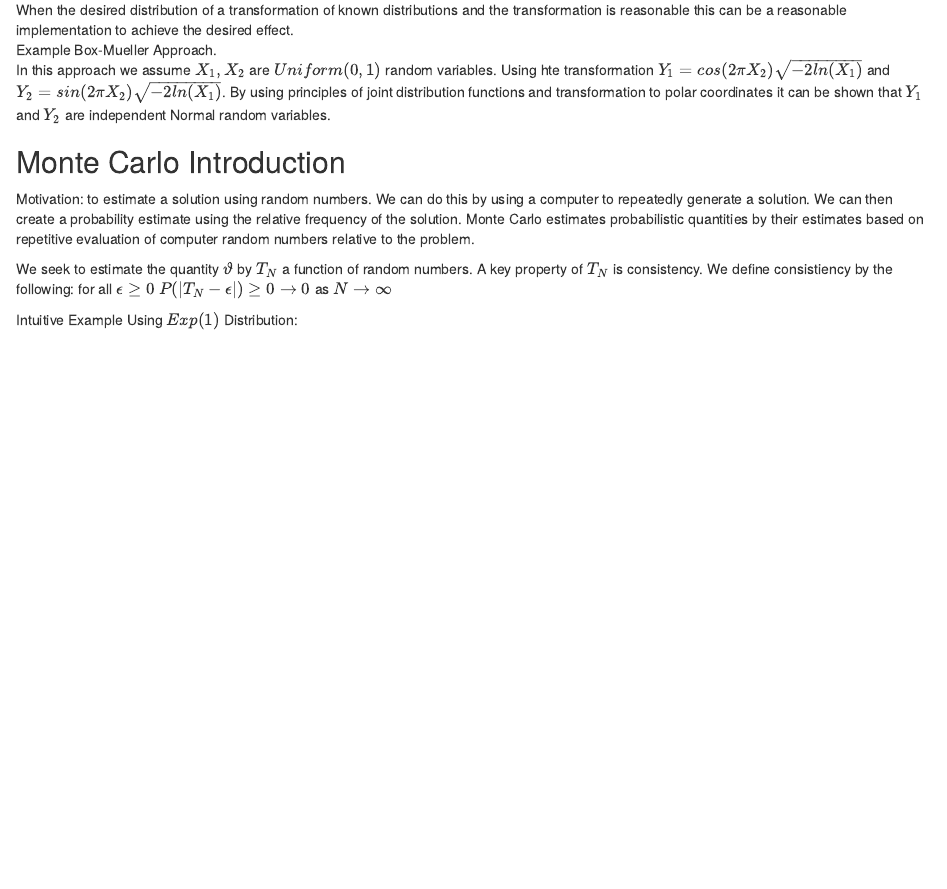
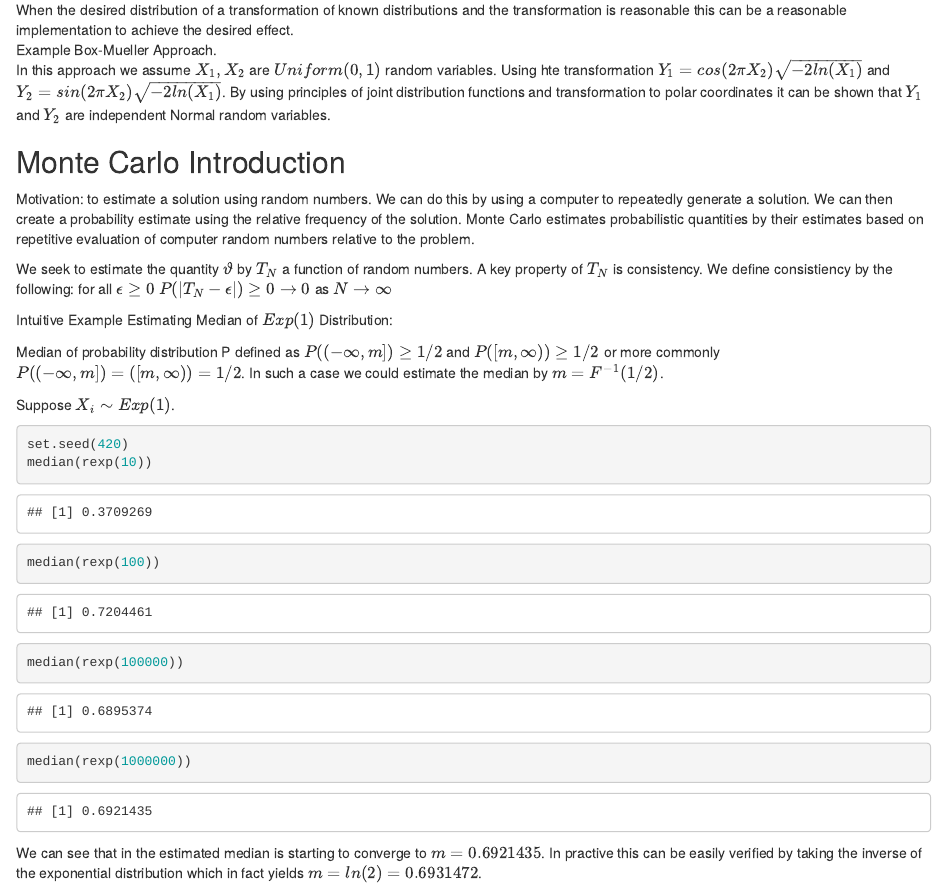
Before and after one commit to JakeHoover/StatisticalComputing513, an R Markdown document (513_Markdown.Rmd): the page in a window 1100 px wide, from 1800 px down. Rendered offline with R 4.5, knitr and Pandoc, with nearby package versions.

Commit message:
Monte Carlo Intro addition

````diff
--- a/513_Markdown.Rmd
+++ b/513_Markdown.Rmd
@@ -60,4 +60,17 @@ Motivation: to estimate a solution using random numbers. We can do this by using
 
 We seek to estimate the quantity $\vartheta$ by $T_N$ a function of random numbers. A key property of $T_N$ is consistency. We define consistiency by the following: for all $\epsilon \geq 0$ $P(|T_N - \epsilon |) \geq 0 \rightarrow 0$ as $N \rightarrow \infty$
 
-Intuitive Example Using $Exp(1)$ Distribution:
+Intuitive Example Estimating Median of $Exp(1)$ Distribution:
+
+Median of probability distribution P defined as $P((-\infty,m]) \geq 1/2$ and $P([m,\infty)) \geq 1/2$ or more commonly $P((-\infty,m]) = ([m,\infty)) = 1/2$.  In such a case we could estimate the median by $m = F^{-1}(1/2)$.
+
+Suppose $X_i \sim Exp(1)$.
+
+```{r}
+set.seed(420)
+median(rexp(10))
+median(rexp(100))
+median(rexp(100000))
+median(rexp(1000000))
+```
+We can see that in the estimated median is starting to converge to $m=0.6921435$. In practive this can be easily verified by taking the inverse of the exponential distribution which in fact yields $m = ln(2) = 0.6931472$.
````
